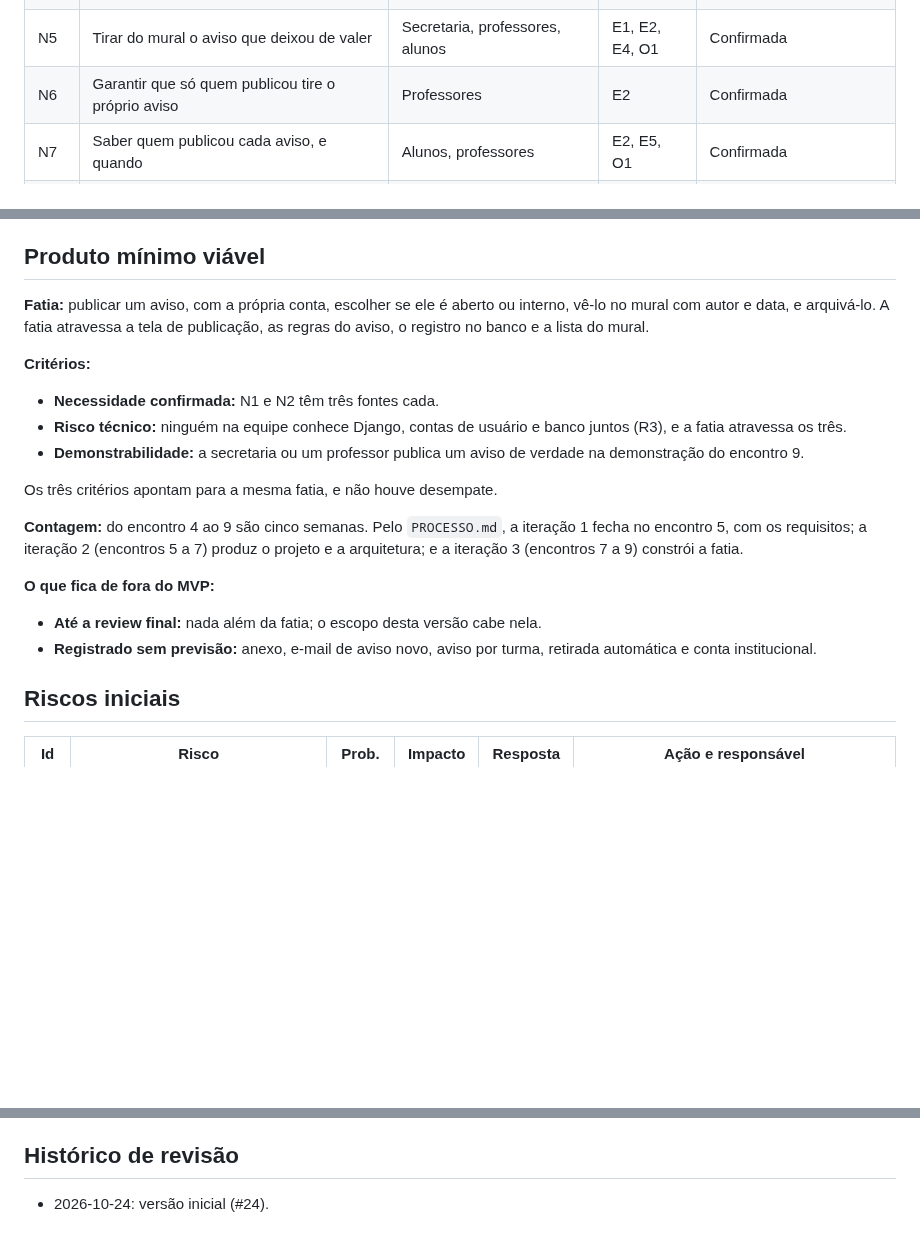
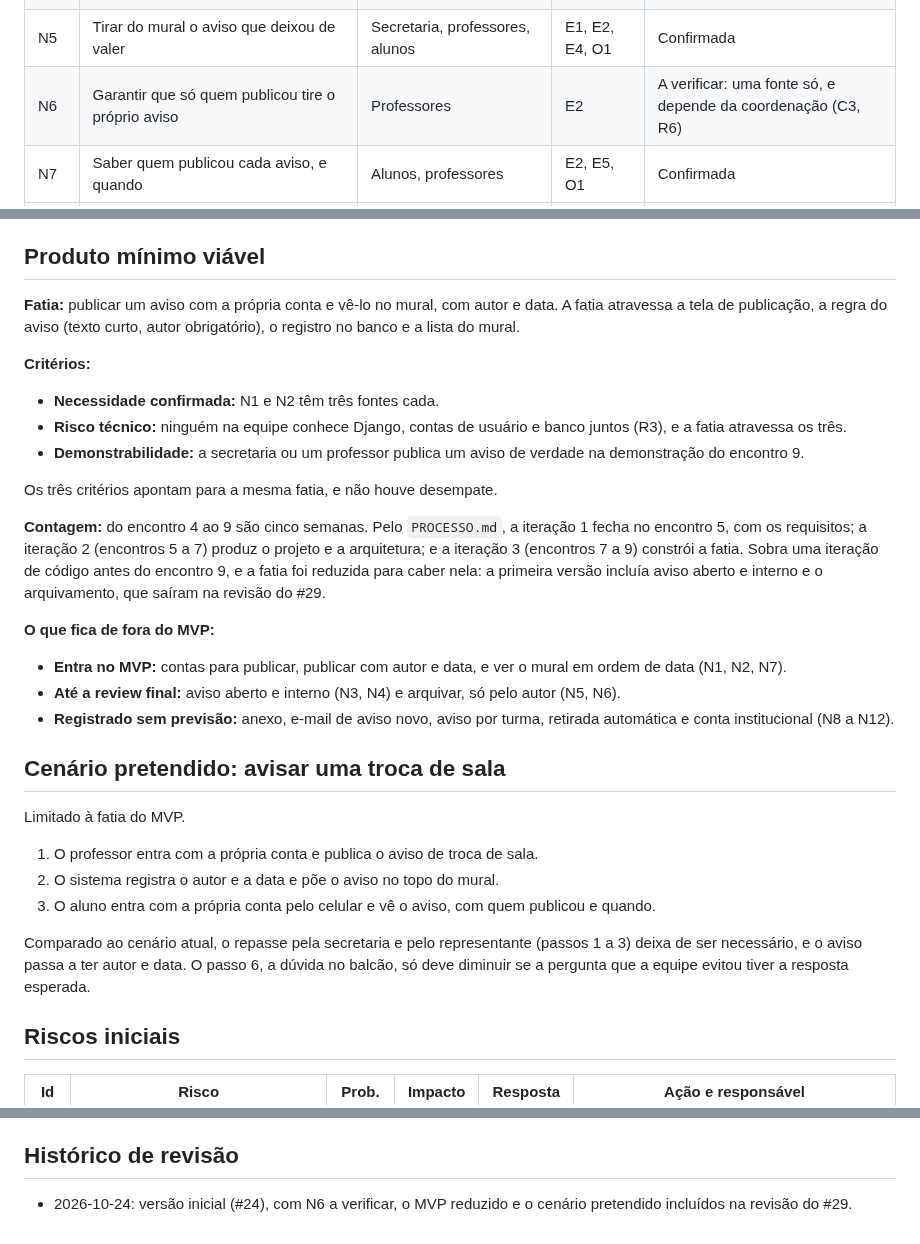
Before and after one commit to jacksongomesbr/uft-cc-es-mini-mural, a Markdown page: DESCOBERTA.md, 3 parts joined by grey strips. Rendered like a GitHub page; blank space fills up the shorter version.

Commit message:
docs: reduzir o MVP e incluir o cenário pretendido
N6 passa a "a verificar", o MVP fica em publicar e ver o mural, que é
o que cabe na única iteração de código antes do encontro 9, e entra o
cenário pretendido limitado à fatia. Atende à revisão da Ana no #29.

Refs #24

Co-Authored-By: Claude Opus 5.5 <noreply@anthropic.com>

```diff
--- a/DESCOBERTA.md
+++ b/DESCOBERTA.md
@@ -92,7 +92,7 @@ linhas possam ser comparadas na priorização do capítulo 5.
 | N3 | Ler aviso aberto sem criar conta | Visitantes, alunos, centro acadêmico | E3, E4 | Confirmada |
 | N4 | Restringir aviso interno a quem é do curso | Secretaria, professores | E1, E2 | Confirmada |
 | N5 | Tirar do mural o aviso que deixou de valer | Secretaria, professores, alunos | E1, E2, E4, O1 | Confirmada |
-| N6 | Garantir que só quem publicou tire o próprio aviso | Professores | E2 | Confirmada |
+| N6 | Garantir que só quem publicou tire o próprio aviso | Professores | E2 | A verificar: uma fonte só, e depende da coordenação (C3, R6) |
 | N7 | Saber quem publicou cada aviso, e quando | Alunos, professores | E2, E5, O1 | Confirmada |
 | N8 | Receber um e-mail quando sair aviso novo | Alunos | E4 | A verificar |
 | N9 | Anexar um arquivo ao aviso | Secretaria | E1 | A verificar |
@@ -169,9 +169,9 @@ flowchart TB
 
 ## Produto mínimo viável
 
-**Fatia:** publicar um aviso, com a própria conta, escolher se ele é aberto ou
-interno, vê-lo no mural com autor e data, e arquivá-lo. A fatia atravessa a
-tela de publicação, as regras do aviso, o registro no banco e a lista do mural.
+**Fatia:** publicar um aviso com a própria conta e vê-lo no mural, com autor e
+data. A fatia atravessa a tela de publicação, a regra do aviso (texto curto,
+autor obrigatório), o registro no banco e a lista do mural.
 
 **Critérios:**
 
@@ -186,13 +186,32 @@ Os três critérios apontam para a mesma fatia, e não houve desempate.
 **Contagem:** do encontro 4 ao 9 são cinco semanas. Pelo `PROCESSO.md`, a
 iteração 1 fecha no encontro 5, com os requisitos; a iteração 2 (encontros 5 a
 7) produz o projeto e a arquitetura; e a iteração 3 (encontros 7 a 9) constrói
-a fatia.
+a fatia. Sobra uma iteração de código antes do encontro 9, e a fatia foi
+reduzida para caber nela: a primeira versão incluía aviso aberto e interno e o
+arquivamento, que saíram na revisão do #29.
 
 **O que fica de fora do MVP:**
 
-- **Até a review final:** nada além da fatia; o escopo desta versão cabe nela.
+- **Entra no MVP:** contas para publicar, publicar com autor e data, e ver o
+  mural em ordem de data (N1, N2, N7).
+- **Até a review final:** aviso aberto e interno (N3, N4) e arquivar, só pelo
+  autor (N5, N6).
 - **Registrado sem previsão:** anexo, e-mail de aviso novo, aviso por turma,
-  retirada automática e conta institucional.
+  retirada automática e conta institucional (N8 a N12).
+
+## Cenário pretendido: avisar uma troca de sala
+
+Limitado à fatia do MVP.
+
+1. O professor entra com a própria conta e publica o aviso de troca de sala.
+2. O sistema registra o autor e a data e põe o aviso no topo do mural.
+3. O aluno entra com a própria conta pelo celular e vê o aviso, com quem
+   publicou e quando.
+
+Comparado ao cenário atual, o repasse pela secretaria e pelo representante
+(passos 1 a 3) deixa de ser necessário, e o aviso passa a ter autor e data. O
+passo 6, a dúvida no balcão, só deve diminuir se a pergunta que a equipe evitou
+tiver a resposta esperada.
 
 ## Riscos iniciais
 
@@ -213,4 +232,4 @@ piora. Eva faz a pergunta à secretaria até o encontro 5.
 
 ## Histórico de revisão
 
-- 2026-10-24: versão inicial (#24).
+- 2026-10-24: versão inicial (#24), com N6 a verificar, o MVP reduzido e o cenário pretendido incluídos na revisão do #29.
```
